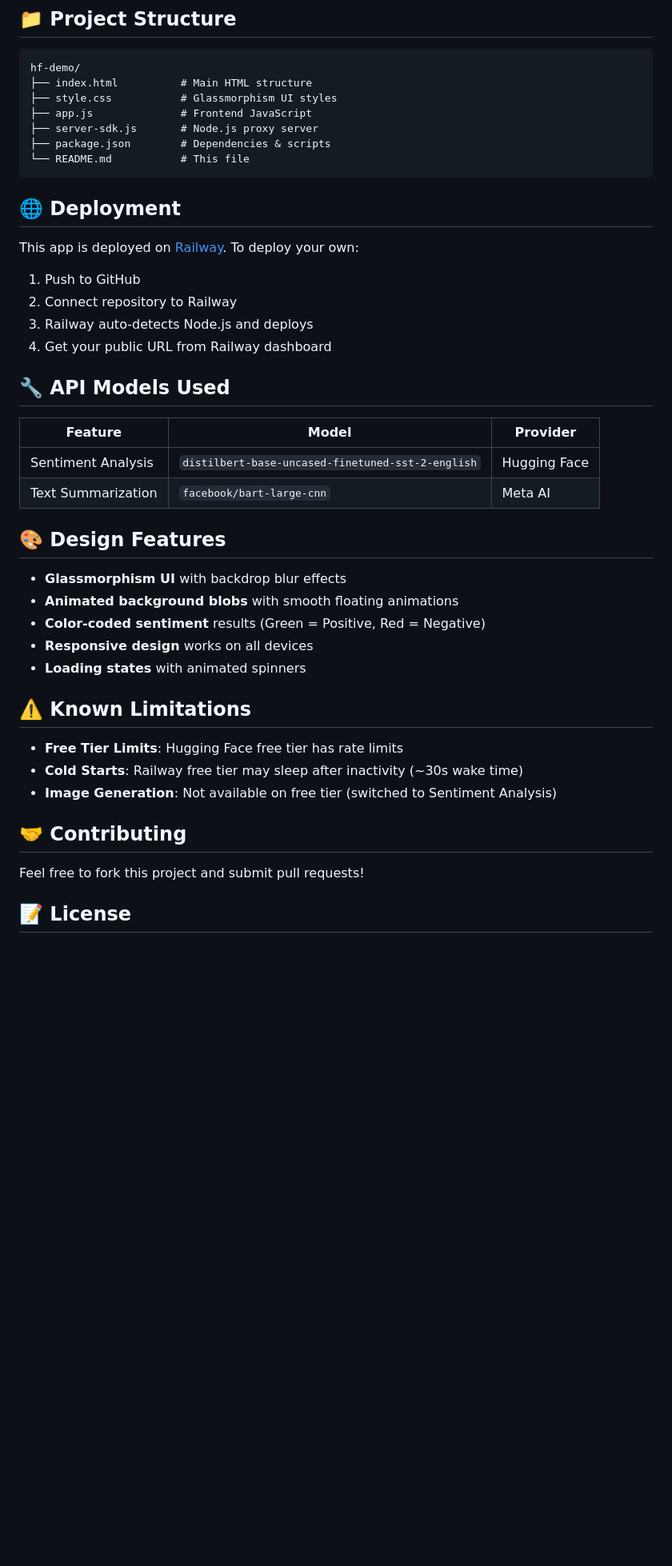
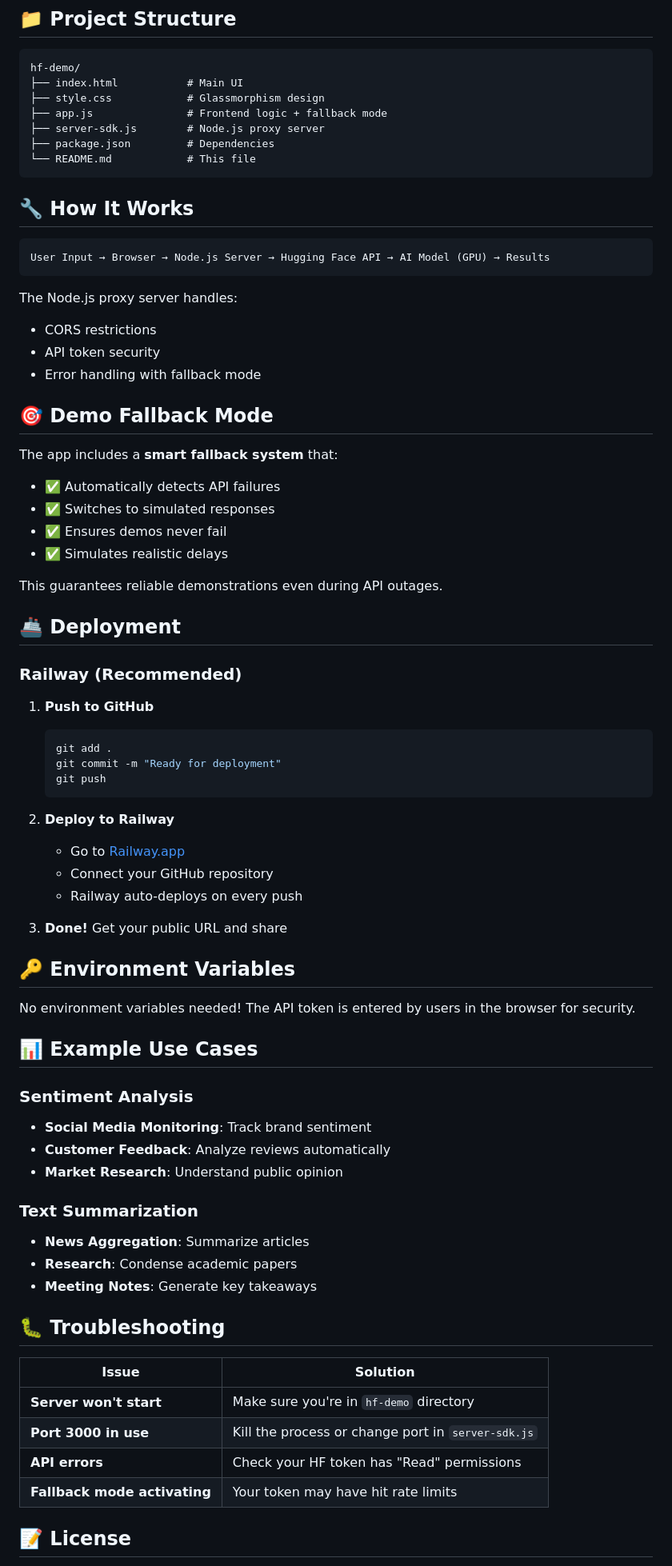
Before and after one commit to Surfing-Cipher/hf-demo, a Markdown page: README.md, the part around the change printed below. Shown: that part at 80% size. Rendered like a GitHub page; blank space fills up the shorter version.

Commit message:
Add comprehensive README and Gamma AI presentation with screenshots

````diff
--- a/README.md
+++ b/README.md
@@ -78,47 +81,77 @@ Paste any long article or paragraph to get a concise summary.
 
 ```
 hf-demo/
-├── index.html          # Main HTML structure
-├── style.css           # Glassmorphism UI styles
-├── app.js              # Frontend JavaScript
-├── server-sdk.js       # Node.js proxy server
-├── package.json        # Dependencies & scripts
-└── README.md           # This file
+├── index.html           # Main UI
+├── style.css            # Glassmorphism design
+├── app.js               # Frontend logic + fallback mode
+├── server-sdk.js        # Node.js proxy server
+├── package.json         # Dependencies
+└── README.md            # This file
 ```
 
-## 🌐 Deployment
+## 🔧 How It Works
 
-This app is deployed on [Railway](https://railway.app). To deploy your own:
+```
+User Input → Browser → Node.js Server → Hugging Face API → AI Model (GPU) → Results
+```
 
-1. Push to GitHub
-2. Connect repository to Railway
-3. Railway auto-detects Node.js and deploys
-4. Get your public URL from Railway dashboard
+The Node.js proxy server handles:
+- CORS restrictions
+- API token security
+- Error handling with fallback mode
 
-## 🔧 API Models Used
+## 🎯 Demo Fallback Mode
 
-| Feature | Model | Provider |
-|---------|-------|----------|
-| Sentiment Analysis | `distilbert-base-uncased-finetuned-sst-2-english` | Hugging Face |
-| Text Summarization | `facebook/bart-large-cnn` | Meta AI |
+The app includes a **smart fallback system** that:
+- ✅ Automatically detects API failures
+- ✅ Switches to simulated responses
+- ✅ Ensures demos never fail
+- ✅ Simulates realistic delays
 
-## 🎨 Design Features
+This guarantees reliable demonstrations even during API outages.
 
-- **Glassmorphism UI** with backdrop blur effects
-- **Animated background blobs** with smooth floating animations
-- **Color-coded sentiment** results (Green = Positive, Red = Negative)
-- **Responsive design** works on all devices
-- **Loading states** with animated spinners
+## 🚢 Deployment
 
-## ⚠️ Known Limitations
+### Railway (Recommended)
 
-- **Free Tier Limits**: Hugging Face free tier has rate limits
-- **Cold Starts**: Railway free tier may sleep after inactivity (~30s wake time)
-- **Image Generation**: Not available on free tier (switched to Sentiment Analysis)
+1. **Push to GitHub**
+   ```bash
+   git add .
+   git commit -m "Ready for deployment"
+   git push
+   ```
 
-## 🤝 Contributing
+2. **Deploy to Railway**
+   - Go to [Railway.app](https://railway.app)
+   - Connect your GitHub repository
+   - Railway auto-deploys on every push
 
-Feel free to fork this project and submit pull requests!
+3. **Done!** Get your public URL and share
+
+## 🔑 Environment Variables
+
+No environment variables needed! The API token is entered by users in the browser for security.
+
+## 📊 Example Use Cases
+
+### Sentiment Analysis
+- **Social Media Monitoring**: Track brand sentiment
+- **Customer Feedback**: Analyze reviews automatically
+- **Market Research**: Understand public opinion
+
+### Text Summarization
+- **News Aggregation**: Summarize articles
+- **Research**: Condense academic papers
+- **Meeting Notes**: Generate key takeaways
+
+## 🐛 Troubleshooting
+
+| Issue | Solution |
+|-------|----------|
+| **Server won't start** | Make sure you're in `hf-demo` directory |
+| **Port 3000 in use** | Kill the process or change port in `server-sdk.js` |
+| **API errors** | Check your HF token has "Read" permissions |
+| **Fallback mode activating** | Your token may have hit rate limits |
 
 ## 📝 License
 
````
Also changed, not shown: other parts of README.md (+81 -76 lines), PRESENTATION.md (added, +369 -0 lines).
